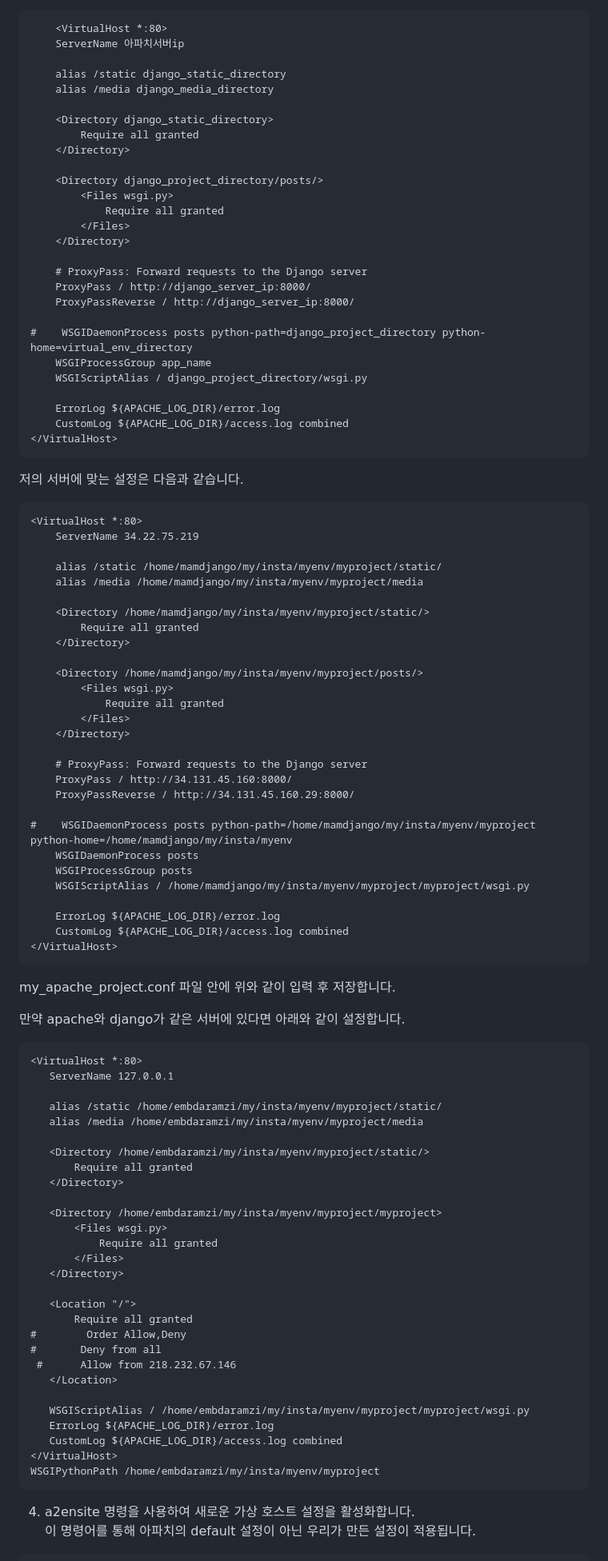
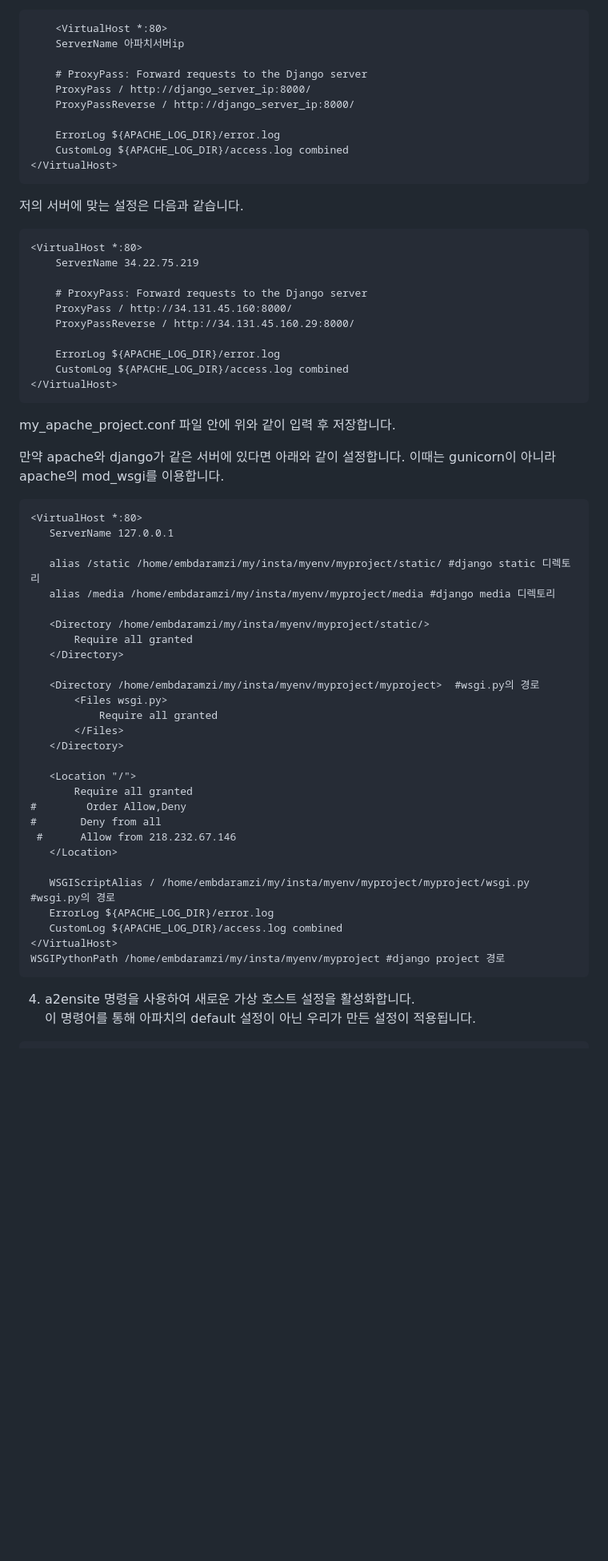
Before and after one commit to hanhunh89/insta_clone, a Markdown page: README.md, the part around one of its changes. Shown at 80% size. Rendered like a GitHub page; blank space fills up the shorter version.

````diff
--- a/README.md
+++ b/README.md
@@ -125,26 +133,9 @@ ex)
     <VirtualHost *:80>
     ServerName 아파치서버ip
 
-    alias /static django_static_directory
-    alias /media django_media_directory
-
-    <Directory django_static_directory>
-        Require all granted
-    </Directory>
-
-    <Directory django_project_directory/posts/>
-        <Files wsgi.py>
-            Require all granted
-        </Files>
-    </Directory>
-
     # ProxyPass: Forward requests to the Django server
     ProxyPass / http://django_server_ip:8000/
     ProxyPassReverse / http://django_server_ip:8000/
-
-#    WSGIDaemonProcess posts python-path=django_project_directory python-home=virtual_env_directory
-    WSGIProcessGroup app_name
-    WSGIScriptAlias / django_project_directory/wsgi.py
 
     ErrorLog ${APACHE_LOG_DIR}/error.log
     CustomLog ${APACHE_LOG_DIR}/access.log combined
@@ -155,27 +146,9 @@ ex)
 <VirtualHost *:80>
     ServerName 34.22.75.219
 
-    alias /static /home/mamdjango/my/insta/myenv/myproject/static/
-    alias /media /home/mamdjango/my/insta/myenv/myproject/media
-
-    <Directory /home/mamdjango/my/insta/myenv/myproject/static/>
-        Require all granted
-    </Directory>
-
-    <Directory /home/mamdjango/my/insta/myenv/myproject/posts/>
-        <Files wsgi.py>
-            Require all granted
-        </Files>
-    </Directory>
-
     # ProxyPass: Forward requests to the Django server
     ProxyPass / http://34.131.45.160:8000/
     ProxyPassReverse / http://34.131.45.160.29:8000/
-
-#    WSGIDaemonProcess posts python-path=/home/mamdjango/my/insta/myenv/myproject python-home=/home/mamdjango/my/insta/myenv
-    WSGIDaemonProcess posts
-    WSGIProcessGroup posts
-    WSGIScriptAlias / /home/mamdjango/my/insta/myenv/myproject/myproject/wsgi.py
 
     ErrorLog ${APACHE_LOG_DIR}/error.log
     CustomLog ${APACHE_LOG_DIR}/access.log combined
@@ -184,19 +157,19 @@ ex)
  my_apache_project.conf 파일 안에 위와 같이 입력 후 저장합니다.
 
  만약 apache와 django가 같은 서버에 있다면 아래와 같이 설정합니다.
-
+ 이때는 gunicorn이 아니라 apache의 mod_wsgi를 이용합니다.
  ```
 <VirtualHost *:80>
     ServerName 127.0.0.1
 
-    alias /static /home/embdaramzi/my/insta/myenv/myproject/static/
-    alias /media /home/embdaramzi/my/insta/myenv/myproject/media
+    alias /static /home/embdaramzi/my/insta/myenv/myproject/static/ #django static 디렉토리
+    alias /media /home/embdaramzi/my/insta/myenv/myproject/media #django media 디렉토리
 
     <Directory /home/embdaramzi/my/insta/myenv/myproject/static/>
         Require all granted
     </Directory>
 
-    <Directory /home/embdaramzi/my/insta/myenv/myproject/myproject>
+    <Directory /home/embdaramzi/my/insta/myenv/myproject/myproject>  #wsgi.py의 경로
         <Files wsgi.py>
             Require all granted
         </Files>
@@ -209,11 +182,11 @@ ex)
   #      Allow from 218.232.67.146
     </Location>
 
-    WSGIScriptAlias / /home/embdaramzi/my/insta/myenv/myproject/myproject/wsgi.py
+    WSGIScriptAlias / /home/embdaramzi/my/insta/myenv/myproject/myproject/wsgi.py  #wsgi.py의 경로
     ErrorLog ${APACHE_LOG_DIR}/error.log
     CustomLog ${APACHE_LOG_DIR}/access.log combined
 </VirtualHost>
-WSGIPythonPath /home/embdaramzi/my/insta/myenv/myproject
+WSGIPythonPath /home/embdaramzi/my/insta/myenv/myproject #django project 경로
  ```
 
 
````
Also changed, not shown: other parts of README.md (+33 -17 lines).
